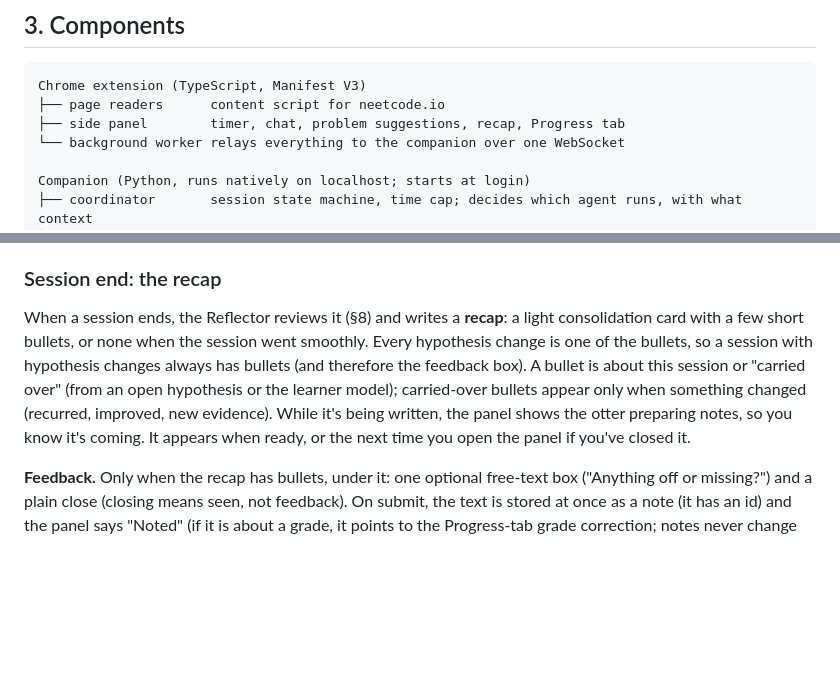
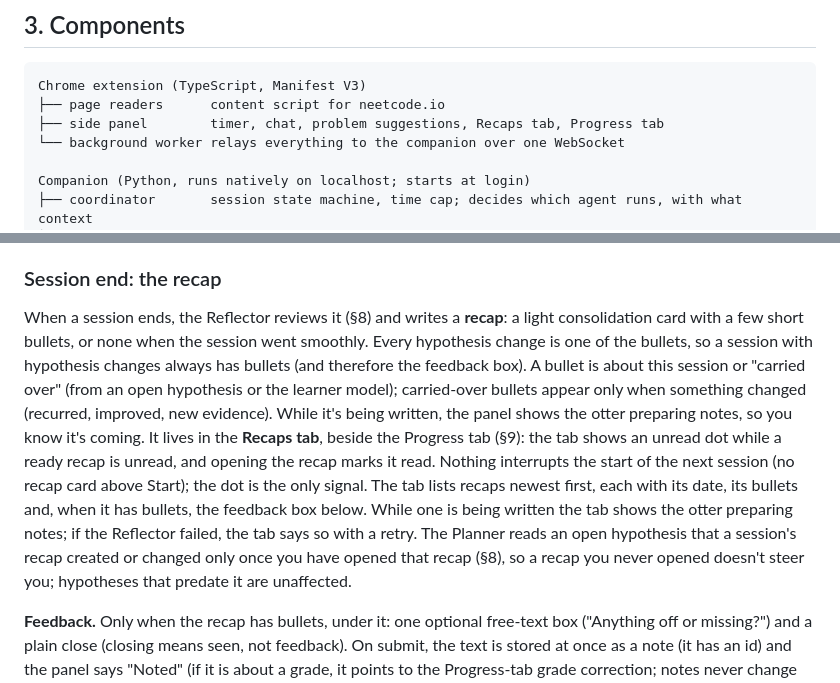
Before and after one commit to joshualumzy/leetotter, a Markdown page: SPEC.md, 2 parts joined by grey strips. GitHub-like rendering; blank space fills up the shorter version.

Commit message:
Spec: Recaps tab beside Progress with an unread dot; no recap card at session start; the Planner reads recap-driven hypothesis changes only after the recap is opened
Co-Authored-By: Claude Sonnet 5.5 <noreply@anthropic.com>

````diff
--- a/SPEC.md
+++ b/SPEC.md
@@ -37,7 +37,7 @@ This is the build spec. `design.html` (published at https://claude.ai/artifact/N
 ```
 Chrome extension (TypeScript, Manifest V3)
 ├── page readers      content script for neetcode.io
-├── side panel        timer, chat, problem suggestions, recap, Progress tab
+├── side panel        timer, chat, problem suggestions, Recaps tab, Progress tab
 └── background worker relays everything to the companion over one WebSocket
 
 Companion (Python, runs natively on localhost; starts at login)
@@ -121,7 +121,7 @@ After a solve, or once the Tutor has walked you to the solution:
 
 ### Session end: the recap
 
-When a session ends, the Reflector reviews it (§8) and writes a **recap**: a light consolidation card with a few short bullets, or none when the session went smoothly. Every hypothesis change is one of the bullets, so a session with hypothesis changes always has bullets (and therefore the feedback box). A bullet is about this session or "carried over" (from an open hypothesis or the learner model); carried-over bullets appear only when something changed (recurred, improved, new evidence). While it's being written, the panel shows the otter preparing notes, so you know it's coming. It appears when ready, or the next time you open the panel if you've closed it.
+When a session ends, the Reflector reviews it (§8) and writes a **recap**: a light consolidation card with a few short bullets, or none when the session went smoothly. Every hypothesis change is one of the bullets, so a session with hypothesis changes always has bullets (and therefore the feedback box). A bullet is about this session or "carried over" (from an open hypothesis or the learner model); carried-over bullets appear only when something changed (recurred, improved, new evidence). While it's being written, the panel shows the otter preparing notes, so you know it's coming. It lives in the **Recaps tab**, beside the Progress tab (§9): the tab shows an unread dot while a ready recap is unread, and opening the recap marks it read. Nothing interrupts the start of the next session (no recap card above Start); the dot is the only signal. The tab lists recaps newest first, each with its date, its bullets and, when it has bullets, the feedback box below. While one is being written the tab shows the otter preparing notes; if the Reflector failed, the tab says so with a retry. The Planner reads an open hypothesis that a session's recap created or changed only once you have opened that recap (§8), so a recap you never opened doesn't steer you; hypotheses that predate it are unaffected.
 
 **Feedback.** Only when the recap has bullets, under it: one optional free-text box ("Anything off or missing?") and a plain close (closing means seen, not feedback). On submit, the text is stored at once as a note (it has an id) and the panel says "Noted" (if it is about a grade, it points to the Progress-tab grade correction; notes never change grades). One extra Reflector call then takes the note, the recap and the open hypotheses and outputs hypothesis changes (drop, reword, new), validated like every model output; the call has no event log, so a hypothesis it creates may cite the note instead of an event. A drop is a rejection (§8). The card shows what changed ("Dropped: visited marking"). If the call fails, the panel says so and the note stays; the next session's Reflector reads it as input (re-dropping a dropped hypothesis is a no-op). There are no per-bullet controls.
 
````
